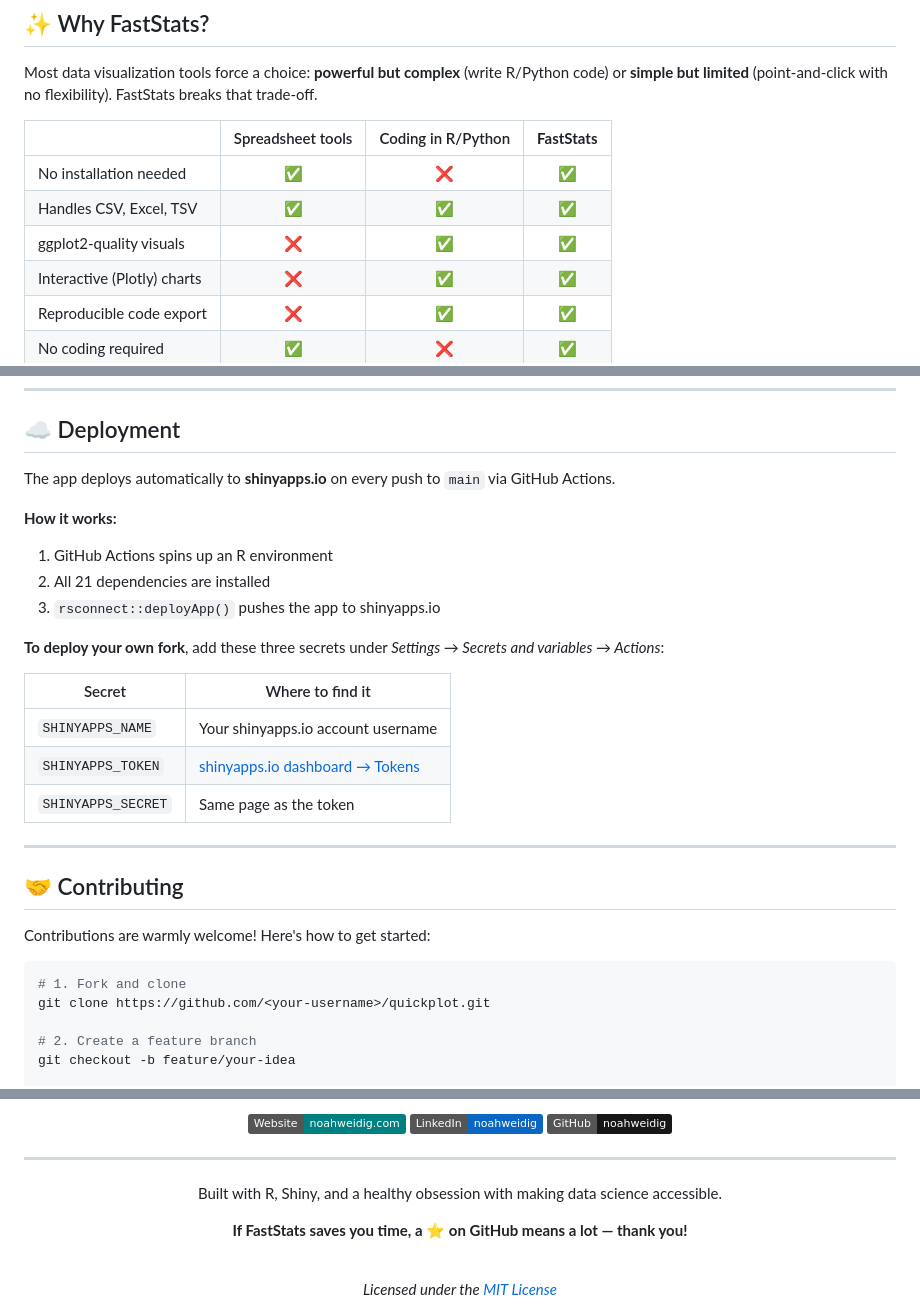
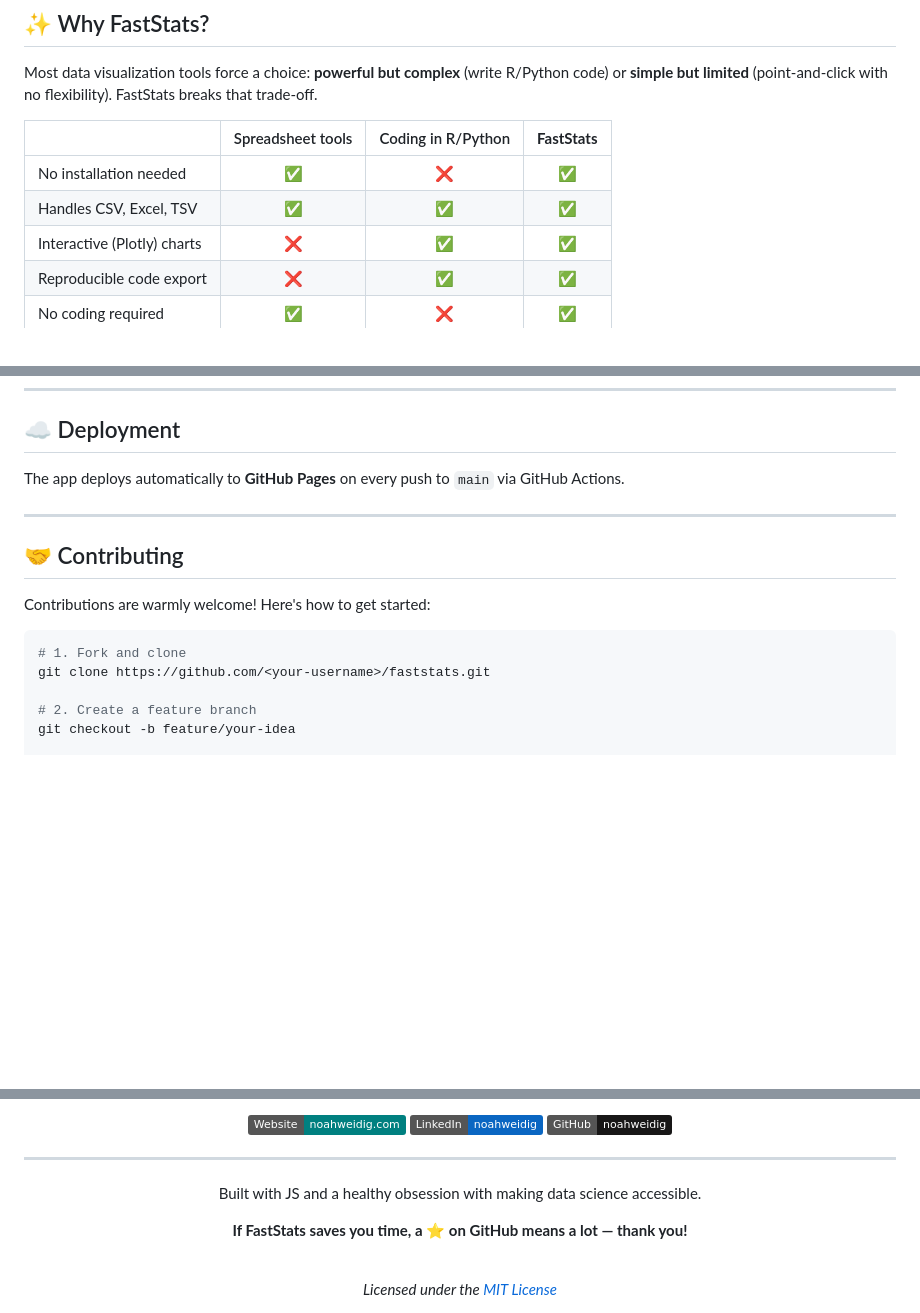
Before and after one commit to noahweidig/faststats, a Markdown page: README.md, 3 parts joined by grey strips. Rendered like a GitHub page; badges without logos; blank space fills up the shorter version.

````diff
--- a/README.md
+++ b/README.md
@@ -72,7 +72,6 @@ Most data visualization tools force a choice: **powerful but complex** (write R/
 |---|:---:|:---:|:---:|
 | No installation needed | ✅ | ❌ | ✅ |
 | Handles CSV, Excel, TSV | ✅ | ✅ | ✅ |
-| ggplot2-quality visuals | ❌ | ✅ | ✅ |
 | Interactive (Plotly) charts | ❌ | ✅ | ✅ |
 | Reproducible code export | ❌ | ✅ | ✅ |
 | No coding required | ✅ | ❌ | ✅ |
@@ -273,21 +218,7 @@ quickplot/
 
 ## ☁️ Deployment
 
-The app deploys automatically to **shinyapps.io** on every push to `main` via GitHub Actions.
-
-**How it works:**
-1. GitHub Actions spins up an R environment
-2. All 21 dependencies are installed
-3. `rsconnect::deployApp()` pushes the app to shinyapps.io
-
-**To deploy your own fork**, add these three secrets under
-*Settings → Secrets and variables → Actions*:
-
-| Secret | Where to find it |
-|---|---|
-| `SHINYAPPS_NAME` | Your shinyapps.io account username |
-| `SHINYAPPS_TOKEN` | [shinyapps.io dashboard → Tokens](https://www.shinyapps.io/admin/#/tokens) |
-| `SHINYAPPS_SECRET` | Same page as the token |
+The app deploys automatically to **GitHub Pages** on every push to `main` via GitHub Actions.
 
 ---
 
@@ -297,7 +228,7 @@ Contributions are warmly welcome! Here's how to get started:
 
 ```bash
 # 1. Fork and clone
-git clone https://github.com/<your-username>/quickplot.git
+git clone https://github.com/<your-username>/faststats.git
 
 # 2. Create a feature branch
 git checkout -b feature/your-idea
@@ -335,7 +266,7 @@ git push origin feature/your-idea
 
 <div align="center">
 
-Built with R, Shiny, and a healthy obsession with making data science accessible.
+Built with JS and a healthy obsession with making data science accessible.
 
 **If FastStats saves you time, a ⭐ on GitHub means a lot — thank you!**
 
````
Also changed, not shown: other parts of README.md (+5 -59 lines).
